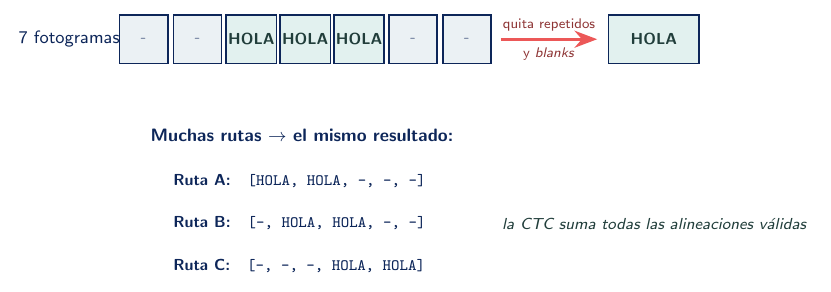
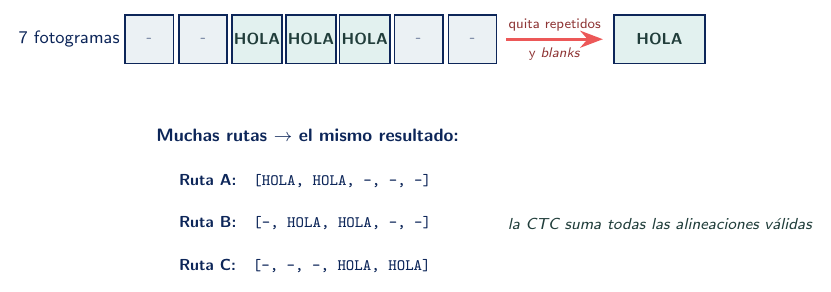
Before and after one commit to nicolasrodriguezruiz/tfm-sign-language, a LaTeX figure (Presentacion/images/fundamentos/ctc.tex): the whole page. Compiled offline with pdfLaTeX.

Commit message:
Pequeña correccion estetica al diagrama de CTC

```diff
--- a/Presentacion/images/fundamentos/ctc.tex
+++ b/Presentacion/images/fundamentos/ctc.tex
@@ -18,7 +18,7 @@
 ]
 
 % ---- secuencia por fotograma ----
-\node[font=\sffamily\small, text=DarkBlue, anchor=east] at (-0.3,0) {7 fotogramas};
+\node[font=\sffamily\small, text=DarkBlue, anchor=east] at (-0.4,0) {7 fotogramas};
 \foreach \i/\lbl/\ty in {0/{-}/blank,1/{-}/blank,2/HOLA/sign,3/HOLA/sign,4/HOLA/sign,5/{-}/blank,6/{-}/blank}
     \node[\ty] (f\i) at (\i*0.95,0) {\lbl};
 
```
Also changed, not shown: Presentacion/images/fundamentos/ctc.pdf, Presentacion/main.pdf.
